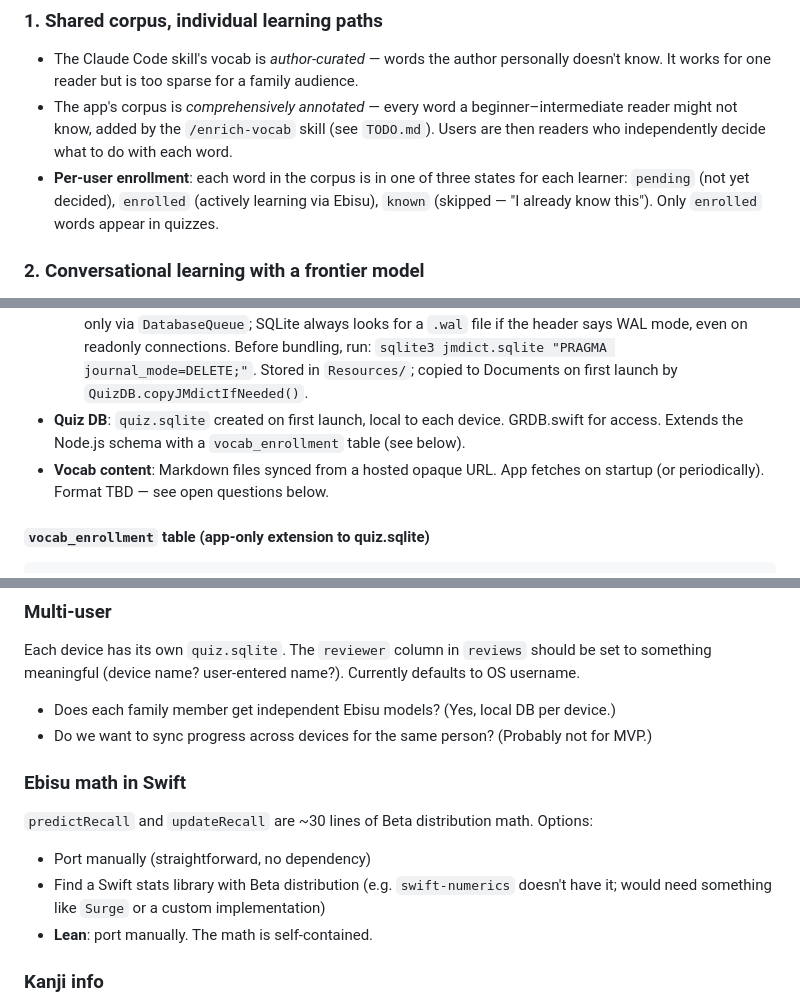
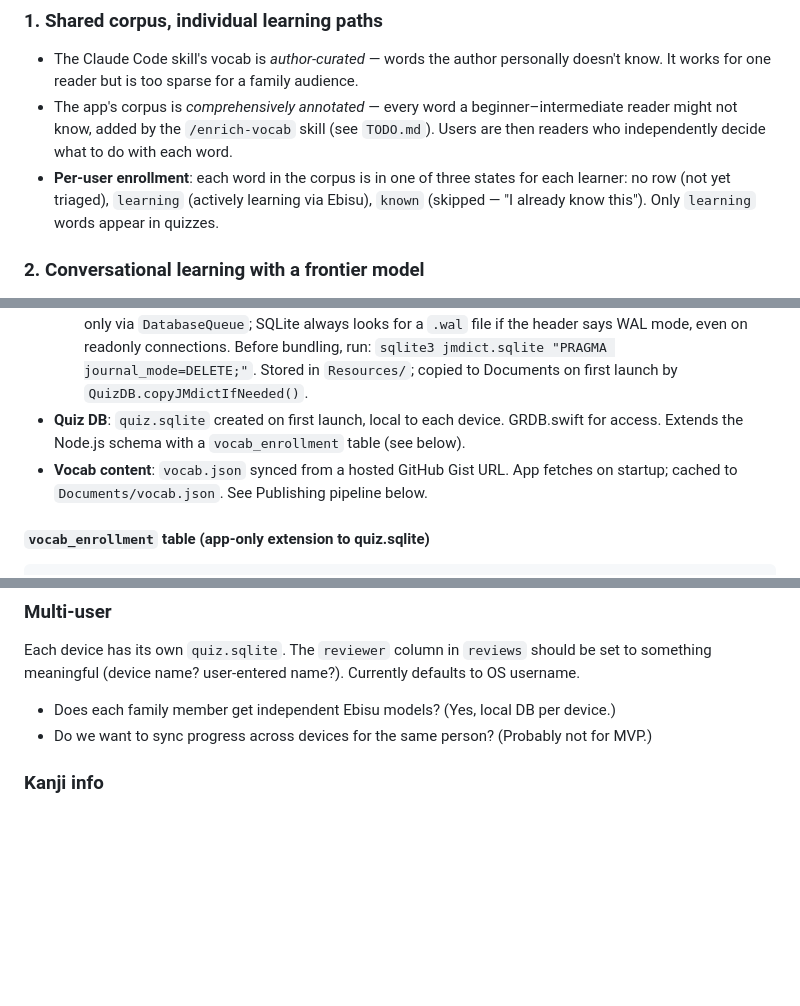
Before and after one commit to fasiha/obsidian-japanese-quizzer, a Markdown page: App.md, 3 parts joined by grey strips. Drawn GitHub-style; blank space fills up the shorter version.

```diff
--- a/App.md
+++ b/App.md
@@ -16,8 +16,8 @@ The two things this app is trying to be:
   reader might not know, added by the `/enrich-vocab` skill (see `TODO.md`). Users are
   then readers who independently decide what to do with each word.
 - **Per-user enrollment**: each word in the corpus is in one of three states for each
-  learner: `pending` (not yet decided), `enrolled` (actively learning via Ebisu),
-  `known` (skipped — "I already know this"). Only `enrolled` words appear in quizzes.
+  learner: no row (not yet triaged), `learning` (actively learning via Ebisu),
+  `known` (skipped — "I already know this"). Only `learning` words appear in quizzes.
 
 ### 2. Conversational learning with a frontier model
 
@@ -92,7 +92,7 @@ experience aims to feel like a knowledgeable tutor rather than a flashcard deck.
 - **JMdict**: bundle `jmdict.sqlite` directly in the app (already built by existing Node.js tooling). Large but fine for TestFlight. Update manually when scriptin releases a new version.
   - **WAL mode caveat**: `better-sqlite3` may leave `jmdict.sqlite` in WAL mode. The app opens it read-only via `DatabaseQueue`; SQLite always looks for a `.wal` file if the header says WAL mode, even on readonly connections. Before bundling, run: `sqlite3 jmdict.sqlite "PRAGMA journal_mode=DELETE;"`. Stored in `Resources/`; copied to Documents on first launch by `QuizDB.copyJMdictIfNeeded()`.
 - **Quiz DB**: `quiz.sqlite` created on first launch, local to each device. GRDB.swift for access. Extends the Node.js schema with a `vocab_enrollment` table (see below).
-- **Vocab content**: Markdown files synced from a hosted opaque URL. App fetches on startup (or periodically). Format TBD — see open questions below.
+- **Vocab content**: `vocab.json` synced from a hosted GitHub Gist URL. App fetches on startup; cached to `Documents/vocab.json`. See Publishing pipeline below.
 
 #### `vocab_enrollment` table (app-only extension to quiz.sqlite)
 
@@ -327,13 +315,6 @@ to something meaningful (device name? user-entered name?). Currently defaults to
 
 - Does each family member get independent Ebisu models? (Yes, local DB per device.)
 - Do we want to sync progress across devices for the same person? (Probably not for MVP.)
-
-### Ebisu math in Swift
-`predictRecall` and `updateRecall` are ~30 lines of Beta distribution math. Options:
-- Port manually (straightforward, no dependency)
-- Find a Swift stats library with Beta distribution (e.g. `swift-numerics` doesn't have it;
-  would need something like `Surge` or a custom implementation)
-- **Lean**: port manually. The math is self-contained.
 
 ### Kanji info
 `get-kanji-info.mjs` queries kanjidic2. The iOS app bundles `kanjidic2.sqlite` and exposes a
```
Also changed, not shown: other parts of App.md (+2 -28 lines).
